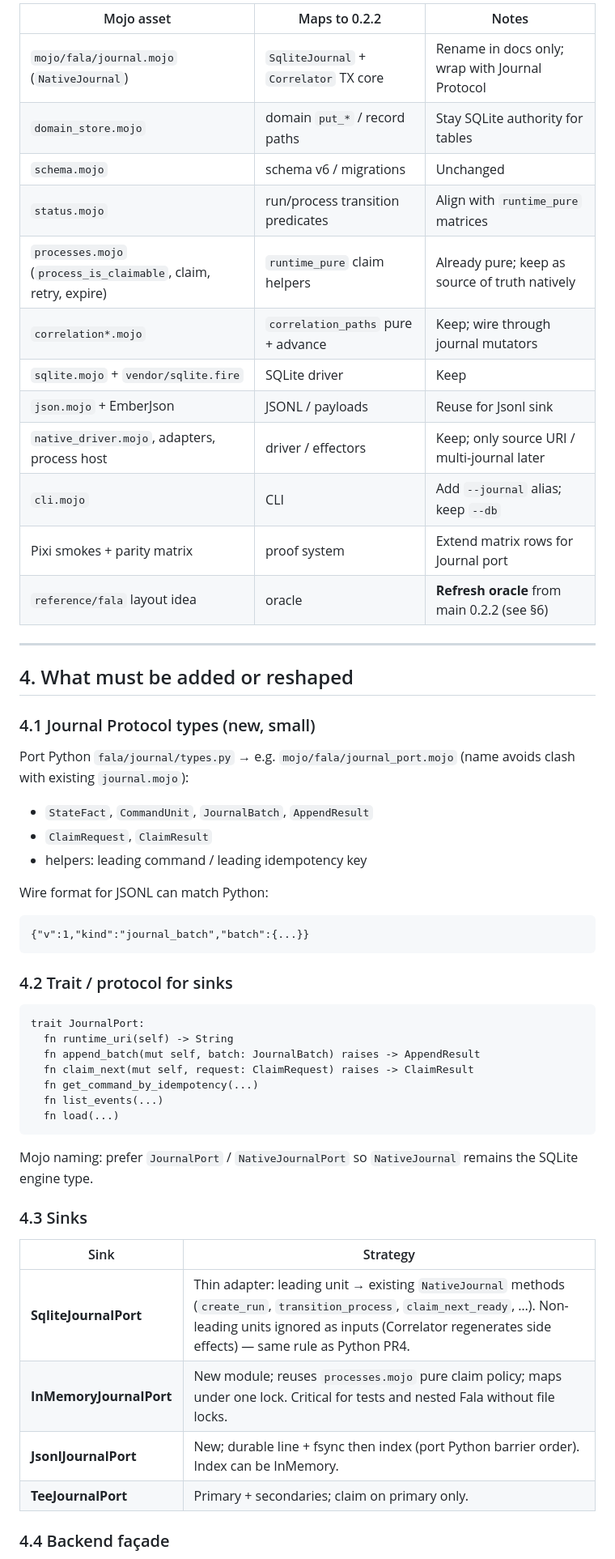
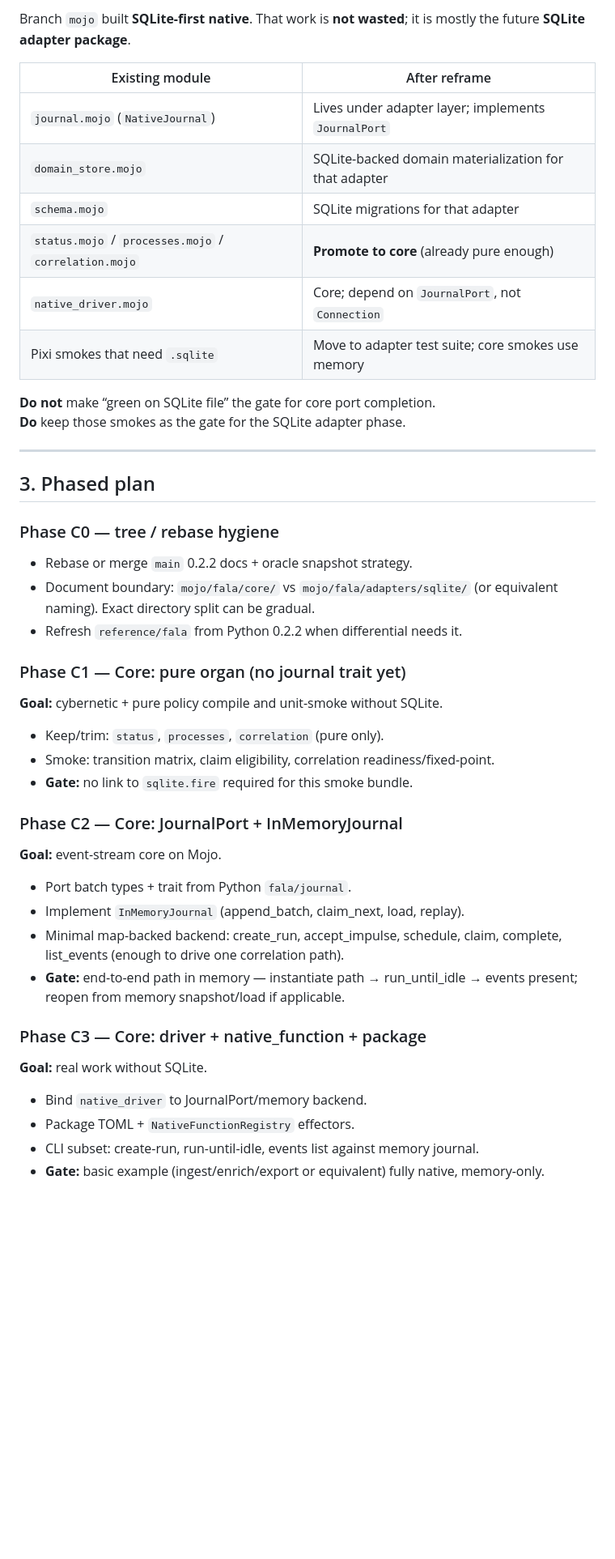
Before and after one commit to mikolaj92/Fala, a Markdown page: docs/MOJO_EVENT_STREAM_MIGRATION.md, the part around one of its changes. Shown at 81% size. Drawn GitHub-style; blank space fills up the shorter version.

````diff
--- a/docs/MOJO_EVENT_STREAM_MIGRATION.md
+++ b/docs/MOJO_EVENT_STREAM_MIGRATION.md
@@ -86,61 +98,56 @@ the existing TX engine.
 
-| Mojo asset | Maps to 0.2.2 | Notes |
-| --- | --- | --- |
-| `mojo/fala/journal.mojo` (`NativeJournal`) | `SqliteJournal` + `Correlator` TX core | Rename in docs only; wrap with Journal Protocol |
-| `domain_store.mojo` | domain `put_*` / record paths | Stay SQLite authority for tables |
-| `schema.mojo` | schema v6 / migrations | Unchanged |
-| `status.mojo` | run/process transition predicates | Align with `runtime_pure` matrices |
-| `processes.mojo` (`process_is_claimable`, claim, retry, expire) | `runtime_pure` claim helpers | Already pure; keep as source of truth natively |
-| `correlation*.mojo` | `correlation_paths` pure + advance | Keep; wire through journal mutators |
-| `sqlite.mojo` + `vendor/sqlite.fire` | SQLite driver | Keep |
-| `json.mojo` + EmberJson | JSONL / payloads | Reuse for Jsonl sink |
-| `native_driver.mojo`, adapters, process host | driver / effectors | Keep; only source URI / multi-journal later |
-| `cli.mojo` | CLI | Add `--journal` alias; keep `--db` |
-| Pixi smokes + parity matrix | proof system | Extend matrix rows for Journal port |
-| `reference/fala` layout idea | oracle | **Refresh oracle** from main 0.2.2 (see §6) |
+Branch `mojo` built **SQLite-first native**. That work is **not wasted**; it is
+mostly the future **SQLite adapter package**.
+
+| Existing module | After reframe |
+| --- | --- |
+| `journal.mojo` (`NativeJournal`) | Lives under adapter layer; implements `JournalPort` |
+| `domain_store.mojo` | SQLite-backed domain materialization for that adapter |
+| `schema.mojo` | SQLite migrations for that adapter |
+| `status.mojo` / `processes.mojo` / `correlation.mojo` | **Promote to core** (already pure enough) |
+| `native_driver.mojo` | Core; depend on `JournalPort`, not `Connection` |
+| Pixi smokes that need `.sqlite` | Move to adapter test suite; core smokes use memory |
+
+**Do not** make “green on SQLite file” the gate for core port completion.
+**Do** keep those smokes as the gate for the SQLite adapter phase.
 
 ---
 
-## 4. What must be added or reshaped
+## 3. Phased plan
 
-### 4.1 Journal Protocol types (new, small)
+### Phase C0 — tree / rebase hygiene
 
-Port Python `fala/journal/types.py` → e.g. `mojo/fala/journal_port.mojo` (name
-avoids clash with existing `journal.mojo`):
+- Rebase or merge `main` 0.2.2 docs + oracle snapshot strategy.
+- Document boundary: `mojo/fala/core/` vs `mojo/fala/adapters/sqlite/` (or
+  equivalent naming). Exact directory split can be gradual.
+- Refresh `reference/fala` from Python 0.2.2 when differential needs it.
 
-- `StateFact`, `CommandUnit`, `JournalBatch`, `AppendResult`
-- `ClaimRequest`, `ClaimResult`
-- helpers: leading command / leading idempotency key
+### Phase C1 — Core: pure organ (no journal trait yet)
 
-Wire format for JSONL can match Python:
+**Goal:** cybernetic + pure policy compile and unit-smoke without SQLite.
 
-```text
-{"v":1,"kind":"journal_batch","batch":{...}}
-```
+- Keep/trim: `status`, `processes`, `correlation` (pure only).
+- Smoke: transition matrix, claim eligibility, correlation readiness/fixed-point.
+- **Gate:** no link to `sqlite.fire` required for this smoke bundle.
 
-### 4.2 Trait / protocol for sinks
+### Phase C2 — Core: JournalPort + InMemoryJournal
 
-```text
-trait JournalPort:
-  fn runtime_uri(self) -> String
-  fn append_batch(mut self, batch: JournalBatch) raises -> AppendResult
-  fn claim_next(mut self, request: ClaimRequest) raises -> ClaimResult
-  fn get_command_by_idempotency(...)
-  fn list_events(...)
-  fn load(...)
-```
+**Goal:** event-stream core on Mojo.
 
-Mojo naming: prefer `JournalPort` / `NativeJournalPort` so `NativeJournal`
-remains the SQLite engine type.
+- Port batch types + trait from Python `fala/journal`.
+- Implement `InMemoryJournal` (append_batch, claim_next, load, replay).
+- Minimal map-backed backend: create_run, accept_impulse, schedule, claim,
+  complete, list_events (enough to drive one correlation path).
+- **Gate:** end-to-end path in memory — instantiate path → run_until_idle →
+  events present; reopen from memory snapshot/load if applicable.
 
-### 4.3 Sinks
+### Phase C3 — Core: driver + native_function + package
 
-| Sink | Strategy |
-| --- | --- |
-| **SqliteJournalPort** | Thin adapter: leading unit → existing `NativeJournal` methods (`create_run`, `transition_process`, `claim_next_ready`, …). Non-leading units ignored as inputs (Correlator regenerates side effects) — same rule as Python PR4. |
-| **InMemoryJournalPort** | New module; reuses `processes.mojo` pure claim policy; maps under one lock. Critical for tests and nested Fala without file locks. |
-| **JsonlJournalPort** | New; durable line + fsync then index (port Python barrier order). Index can be InMemory. |
-| **TeeJournalPort** | Primary + secondaries; claim on primary only. |
+**Goal:** real work without SQLite.
 
-### 4.4 Backend façade
+- Bind `native_driver` to JournalPort/memory backend.
+- Package TOML + `NativeFunctionRegistry` effectors.
+- CLI subset: create-run, run-until-idle, events list against memory journal.
+- **Gate:** basic example (ingest/enrich/export or equivalent) fully native,
+  memory-only.
 
````
Also changed, not shown: other parts of docs/MOJO_EVENT_STREAM_MIGRATION.md (+149 -186 lines), docs/UNIX_AND_CYBERNETICS.md (+1 -1 lines).
